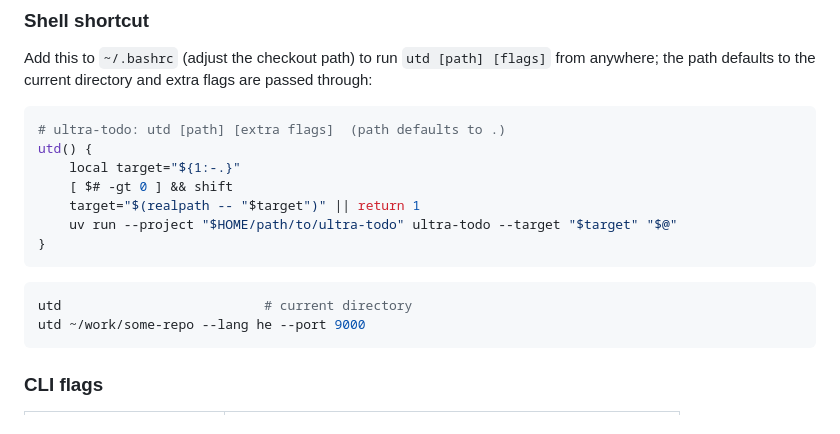
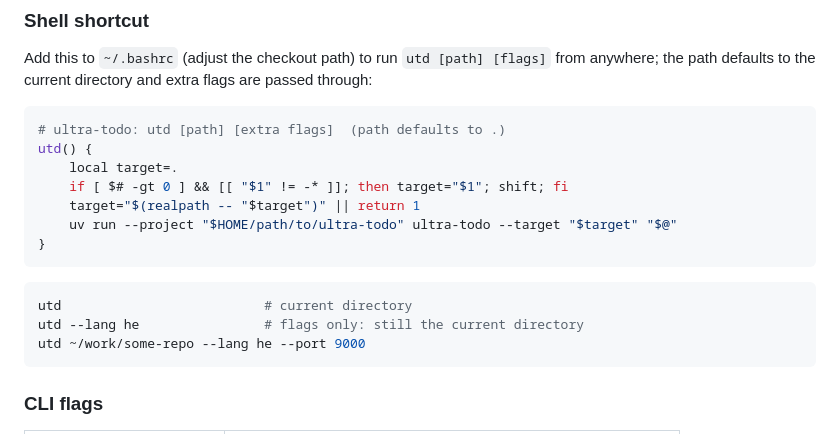
Before and after one commit to YoavKo/ultra-todo, a Markdown page: README.md, the part around the change. Drawn GitHub-style.

Commit message:
docs: utd treats leading flags as options
Co-Authored-By: Claude Opus 5.5 <noreply@anthropic.com>

````diff
--- a/README.md
+++ b/README.md
@@ -41,8 +41,8 @@ the path defaults to the current directory and extra flags are passed through:
 ```bash
 # ultra-todo: utd [path] [extra flags]  (path defaults to .)
 utd() {
-    local target="${1:-.}"
-    [ $# -gt 0 ] && shift
+    local target=.
+    if [ $# -gt 0 ] && [[ "$1" != -* ]]; then target="$1"; shift; fi
     target="$(realpath -- "$target")" || return 1
     uv run --project "$HOME/path/to/ultra-todo" ultra-todo --target "$target" "$@"
 }
@@ -50,6 +50,7 @@ utd() {
 
 ```bash
 utd                          # current directory
+utd --lang he                # flags only: still the current directory
 utd ~/work/some-repo --lang he --port 9000
 ```
 
````
